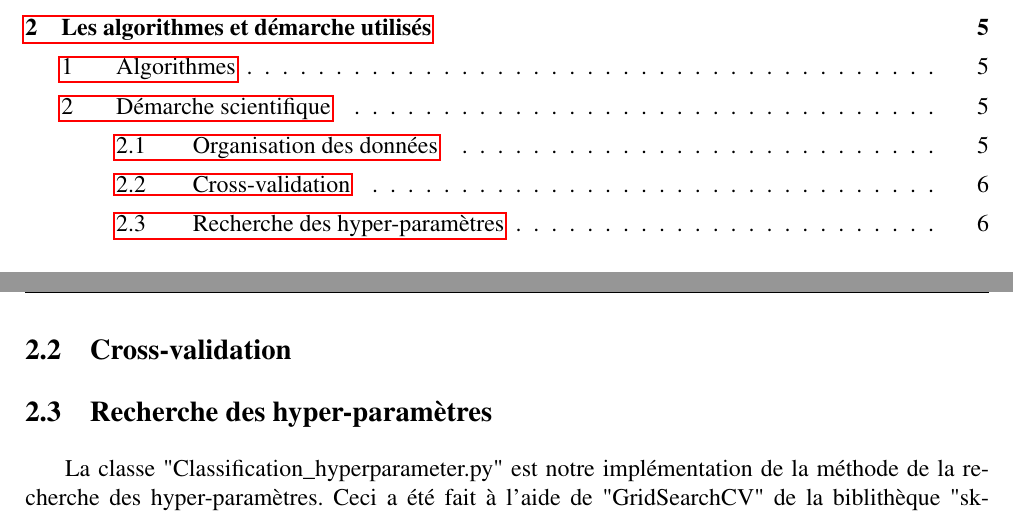
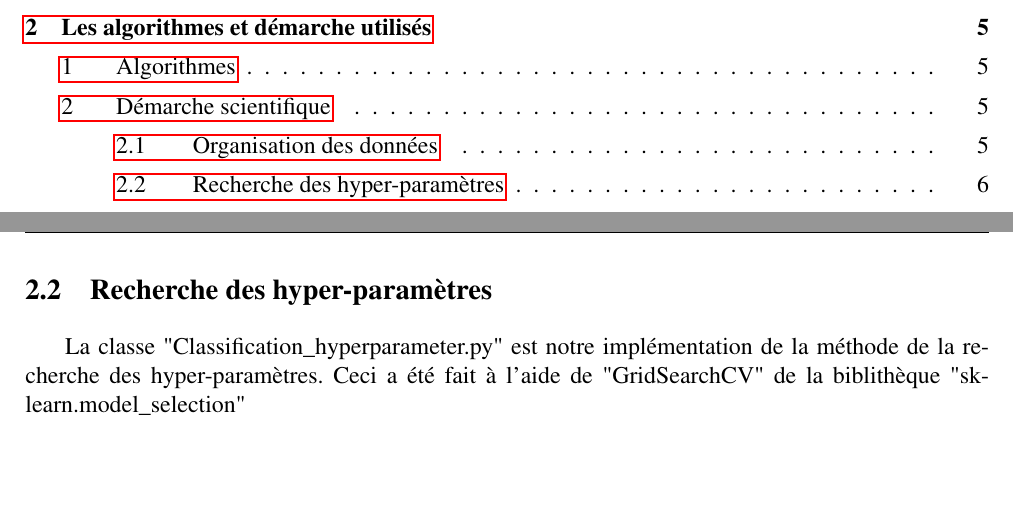
Before and after one commit to thouin/Projet_IFT712, a LaTeX document (report/report.tex, which reads report/02_les_algorithmes.tex): two parts of pages 2 and 7 of 11, joined at a grey line, cut so that both start at the same text. Compiled offline with pdfLaTeX.

Commit message:
supression d'une section

```diff
--- a/report/02_les_algorithmes.tex
+++ b/report/02_les_algorithmes.tex
@@ -19,7 +19,6 @@ Les algorithmes utilisés sont:
 \par Aprés la récupération des données du "Wine Dataset", on a divisé ces données en des données d'entrainement et des données de test. Cela se voit dans la classe: "Classification\_io.py". Avant de les utiliser, nous avons centré et réduit celles-ci. Nous avons fait attention à n'utiliser que les données d'entrainement pour trouver
 la transformation.
 \par Donc, l'entrainement et le test ont été fait sur deux données différentes: x\_train et x\_test.
-\subsection{Cross-validation}
 
 \subsection{Recherche des hyper-paramètres}
 \par La classe "Classification\_hyperparameter.py" est notre implémentation de la méthode de la recherche des hyper-paramètres. Ceci a été fait à l'aide de "GridSearchCV" de la biblithèque "sklearn.model\_selection"
```
